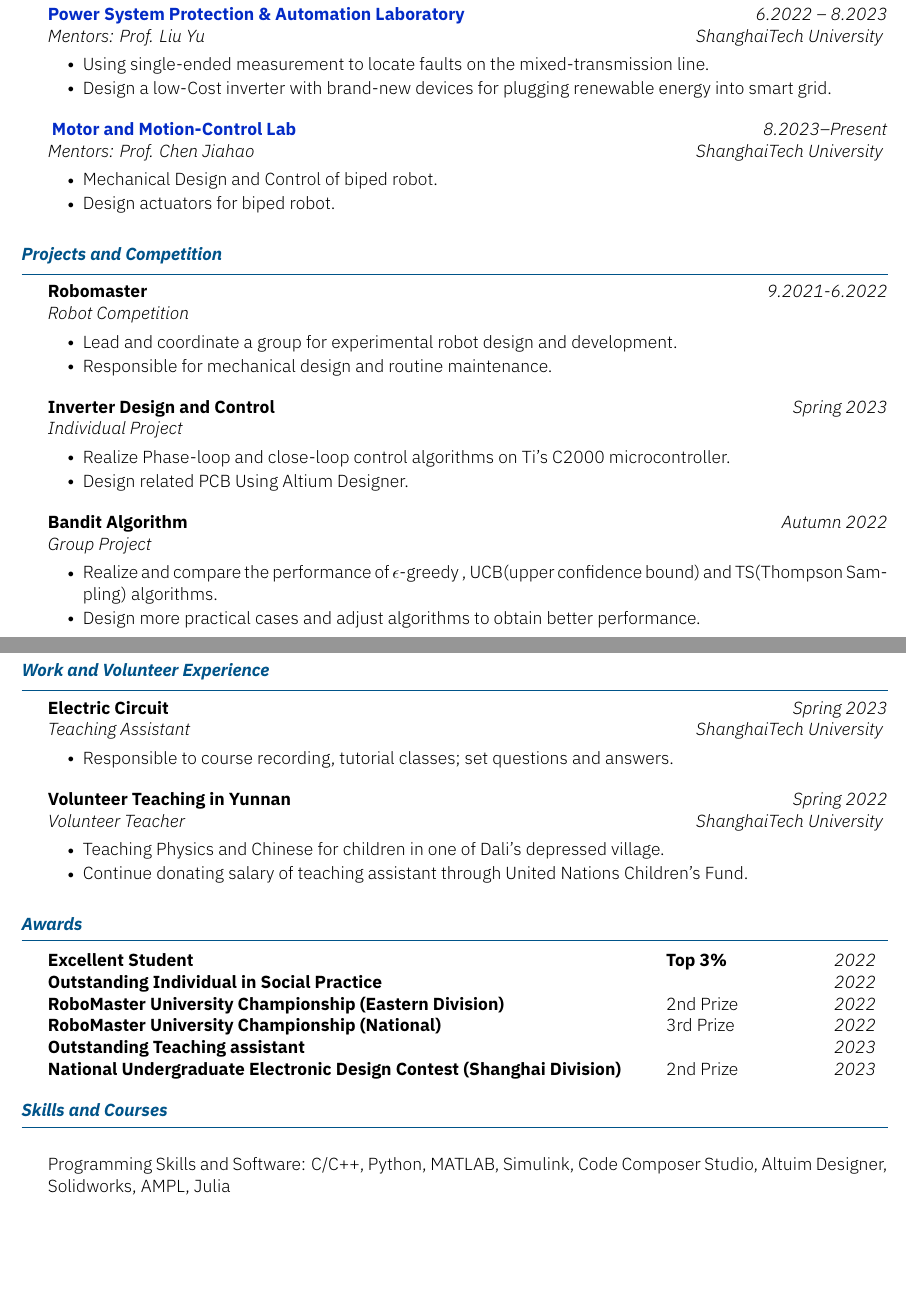
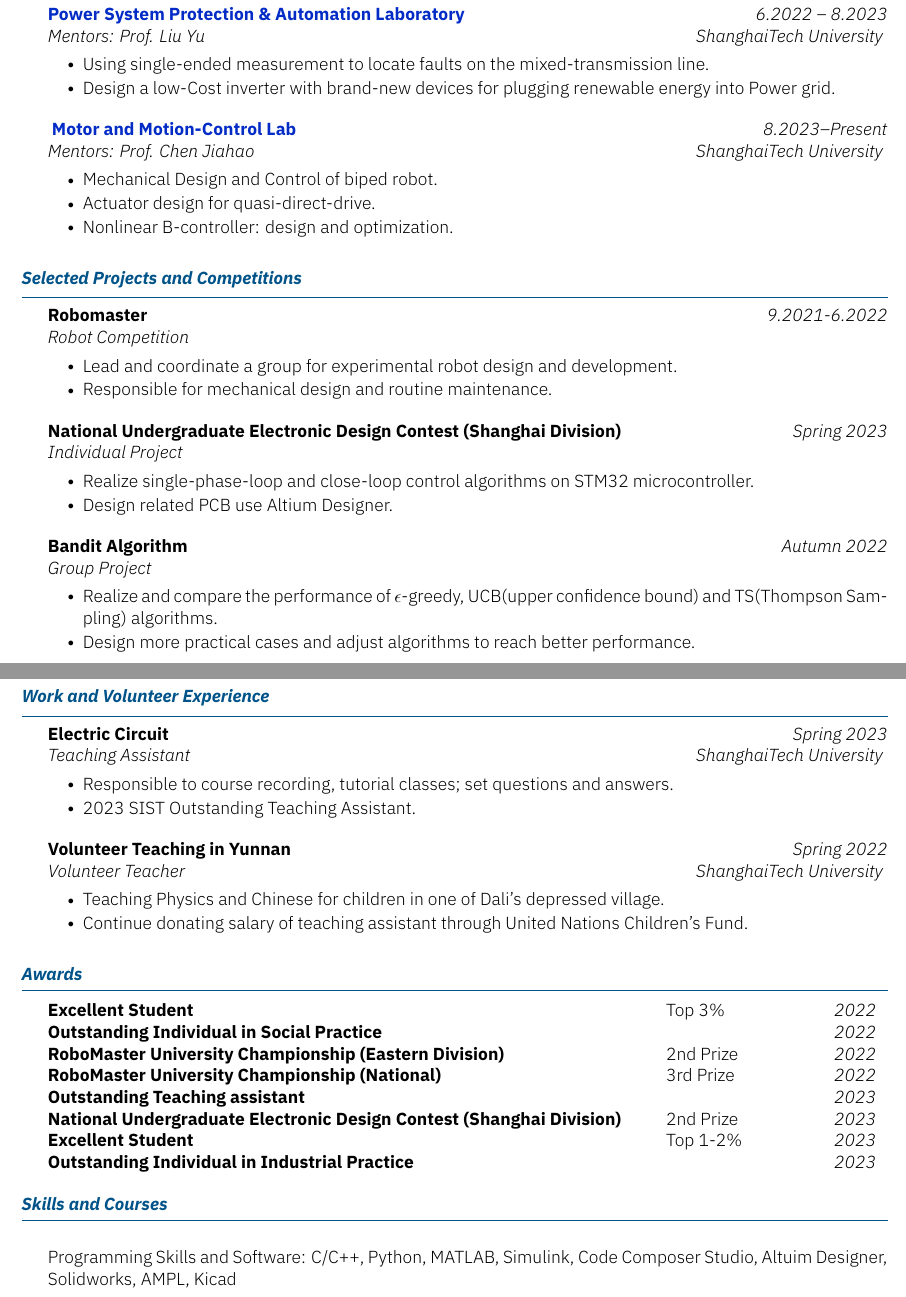
Before and after one commit to DoZz-M/Curriculum-Vitae, a LaTeX CV (ZhongtaoGuan-resume.tex): two parts of pages 1 and 2 of 2, joined at a grey line, cut so that both start at the same text, the shorter picture padded with empty space. Compiled offline with XeLaTeX.

Commit message:
Update resume with project details and skills 2023.12.20
Fix bug in login functionality

Fix typo in inverter description

```diff
--- a/ZhongtaoGuan-resume.tex
+++ b/ZhongtaoGuan-resume.tex
@@ -28,30 +28,31 @@
 \begin{section}{Research Experience}
  \begin{subsection}{\textbf{\href{https://pspal.shanghaitech.edu.cn/}{Power System Protection \& Automation Laboratory}}}{Mentors: Prof. Liu Yu}{ 6.2022 -- 8.2023}{ShanghaiTech University}
      \item{Using single-ended measurement to locate faults on the mixed-transmission line.}
-     \item{Design a low-Cost inverter with brand-new devices for plugging renewable energy into smart grid.}
+     \item{Design a low-Cost inverter with brand-new devices for plugging renewable energy into Power grid.}
  \end{subsection}
  \begin{subsection}{ \textbf{\href{https://faculty.sist.shanghaitech.edu.cn/chenjh/}{Motor and Motion-Control Lab }}}{Mentors: Prof. Chen Jiahao}{ 8.2023--Present}{ShanghaiTech University}
      \item{Mechanical Design and Control of biped robot.}
-     \item{Design actuators for biped robot.}
+     \item{Actuator design for quasi-direct-drive.}
+     \item {Nonlinear B-controller: design and optimization.}
  \end{subsection}
 \end{section}
 
 
-\begin{section}{Projects and Competition}
+\begin{section}{Selected Projects and Competitions}
  \begin{subsection}{\textbf{Robomaster}}{Robot Competition}{9.2021-6.2022}{}
      \item{Lead and coordinate a group for experimental robot design and development.}
      \item{Responsible for mechanical design and routine maintenance.}
 
  \end{subsection}
- \begin{subsection}{\textbf{Inverter Design and Control}}
+ \begin{subsection}{\textbf{National Undergraduate Electronic Design Contest (Shanghai Division)}}
      {Individual Project}{Spring 2023}{}
-     \item{Realize Phase-loop and close-loop control algorithms on Ti's C2000 microcontroller.}
-     \item{Design related PCB Using Altium Designer.}
+     \item{Realize single-phase-loop and close-loop control algorithms on STM32 microcontroller.}
+     \item{Design related PCB use Altium Designer.}
  \end{subsection}
  \begin{subsection}{\textbf{Bandit Algorithm}}
      {Group Project}{Autumn 2022}{}
-     \item{Realize and compare the performance of $\epsilon$-greedy , UCB(upper confidence bound) and TS(Thompson Sampling) algorithms.}
-     \item{ Design more practical cases and adjust algorithms to obtain better performance.}
+     \item{Realize and compare the performance of $\epsilon$-greedy, UCB(upper confidence bound) and TS(Thompson Sampling) algorithms.}
+     \item{ Design more practical cases and adjust algorithms to reach better performance.}
  \end{subsection}
 \end{section}
 
@@ -61,6 +62,7 @@
  \begin{subsection}{\textbf{Electric Circuit}}
      {Teaching Assistant}{Spring 2023}{ShanghaiTech University}
      \item{Responsible to course recording, tutorial classes; set questions and answers.}
+     \item{2023 SIST Outstanding Teaching Assistant.}
  \end{subsection}
  \begin{subsection}{\textbf{Volunteer Teaching in Yunnan}}
      {Volunteer Teacher}{Spring 2022}{ShanghaiTech University}
@@ -70,14 +72,16 @@
 \end{section}
 
 \sectiontable{Awards}{
-    \entry{Excellent Student}{\textbf{Top 3\%} \hfill \textit{2022}}
+    \entry{Excellent Student}{Top 3\% \hfill \textit{2022}}
     \entry{Outstanding Individual in Social Practice}{ \hfill \textit{2022}}
     \entry{ RoboMaster University Championship (Eastern Division)}{ 2nd Prize\hfill \textit{2022}}
     \entry{ RoboMaster University Championship (National)}{ 3rd Prize\hfill \textit{2022}}
     \entry{Outstanding Teaching assistant}{ \hfill \textit{2023}}
     \entry{National Undergraduate Electronic Design Contest (Shanghai Division)}{2nd Prize\hfill \textit{2023}}
+    \entry{Excellent Student}{Top 1-2\% \hfill \textit{2023}}
+    \entry{Outstanding Individual in Industrial Practice}{ \hfill \textit{2023}}
 }
 \begin{section}{Skills and Courses}
- \item{Programming Skills and Software: C/C++, Python, MATLAB, Simulink, Code Composer Studio, Altuim Designer, Solidworks, AMPL, Julia}
+ \item{Programming Skills and Software: C/C++, Python, MATLAB, Simulink, Code Composer Studio, Altuim Designer, Solidworks, AMPL, Kicad}
 \end{section}
 \end{document}
```
Also changed, not shown: ZhongtaoGuan-resume.pdf.
